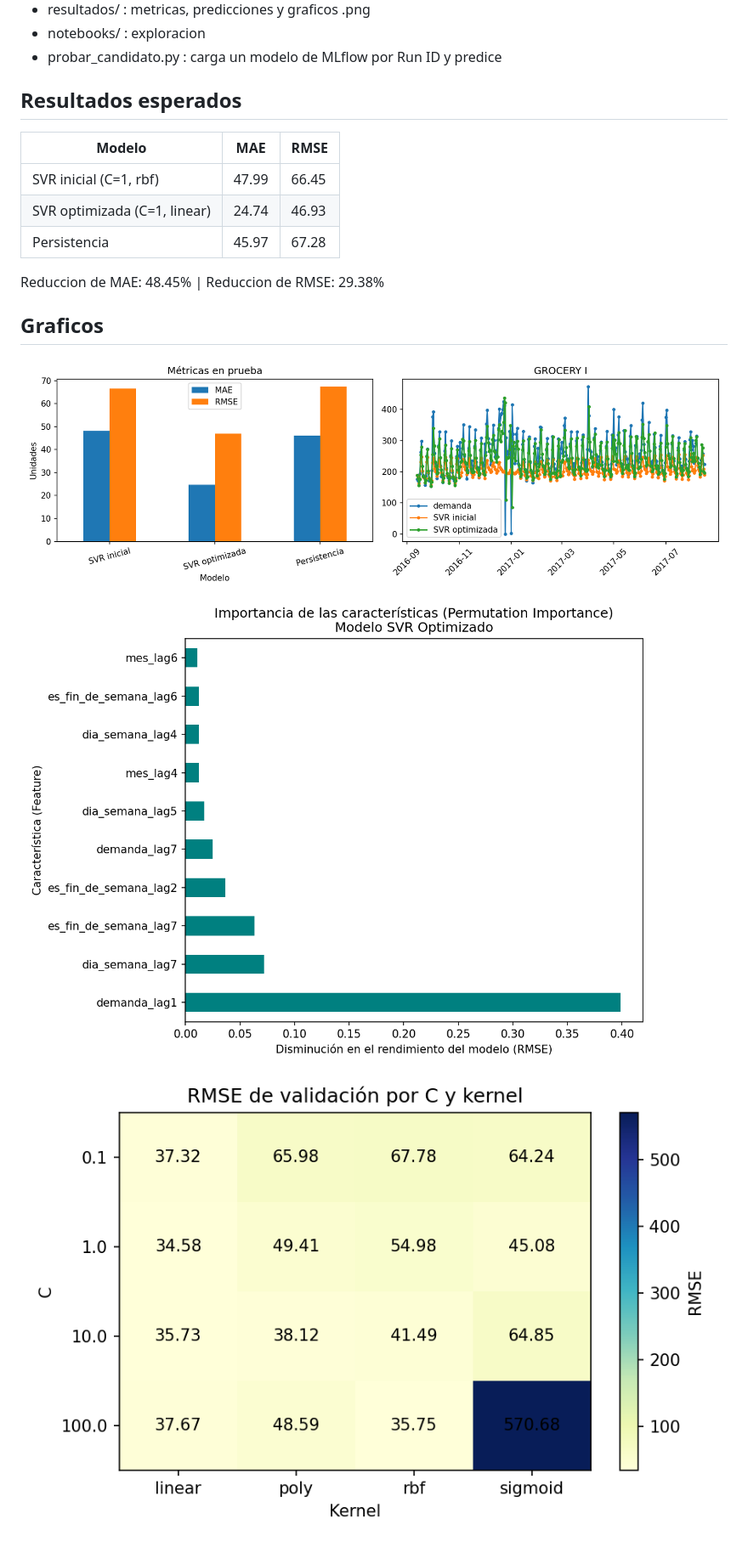
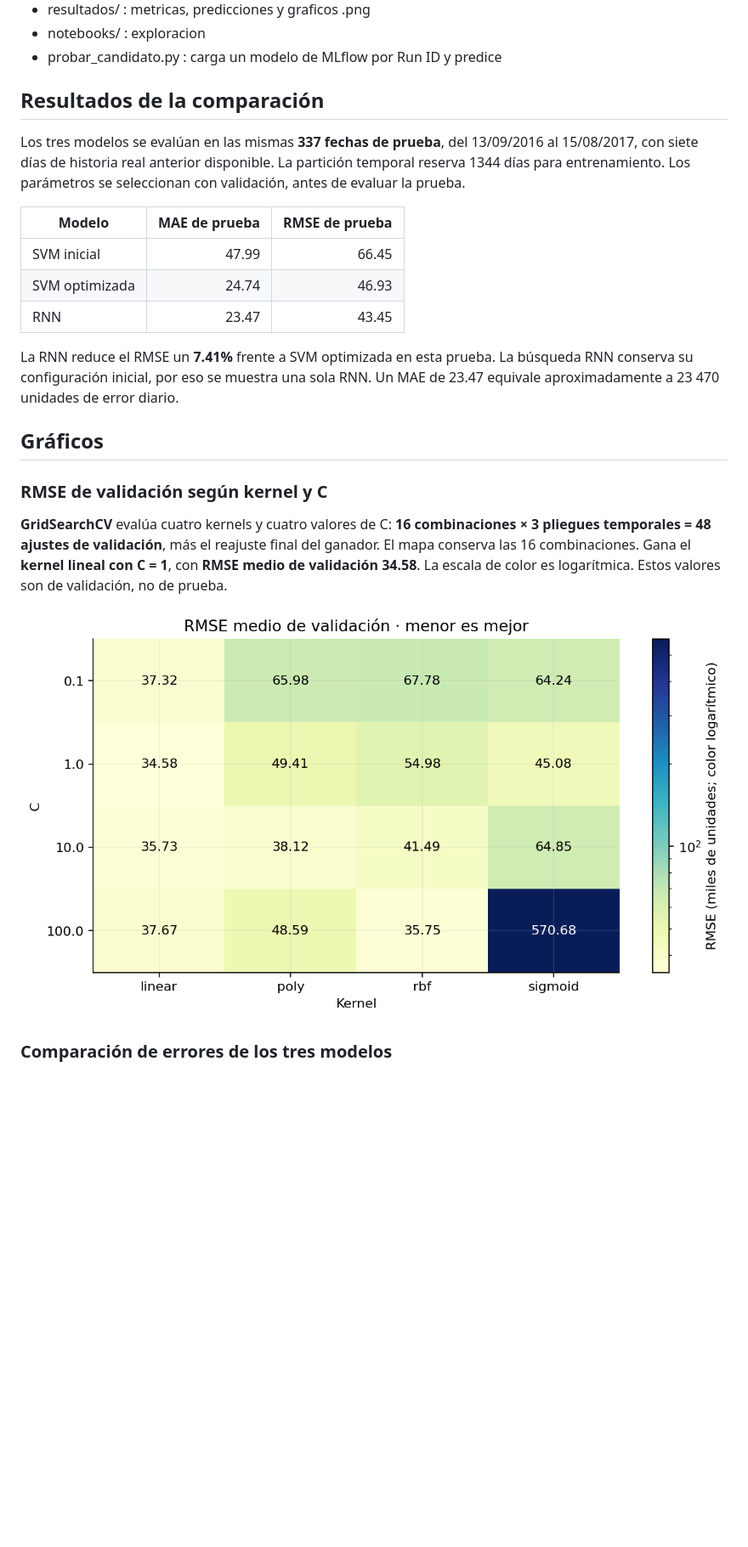
Before and after one commit to XavierStalin/svm-demanda, a Markdown page: README.md, the part around one of its changes. Shown at 85% size. GitHub-like rendering; pictures changed too: resultados/importancia_caracteristicas.png, resultados/optimizacion.png; blank space fills up the shorter version.

Commit message:
feat: add comparison execution documentation, results, and updated model outputs

```diff
--- a/README.md
+++ b/README.md
@@ -129,18 +141,34 @@ Esto:
 - notebooks/   : exploracion
 - probar_candidato.py : carga un modelo de MLflow por Run ID y predice
 
-## Resultados esperados
+## Resultados de la comparación
 
-| Modelo | MAE | RMSE |
-|---|---|---|
-| SVR inicial (C=1, rbf) | 47.99 | 66.45 |
-| SVR optimizada (C=1, linear) | 24.74 | 46.93 |
-| Persistencia | 45.97 | 67.28 |
+Los tres modelos se evalúan en las mismas **337 fechas de prueba**, del
+13/09/2016 al 15/08/2017, con siete días de historia real anterior disponible.
+La partición temporal reserva 1344 días para entrenamiento. Los parámetros se
+seleccionan con validación, antes de evaluar la prueba.
 
-Reduccion de MAE: 48.45% | Reduccion de RMSE: 29.38%
+| Modelo | MAE de prueba | RMSE de prueba |
+|---|---:|---:|
+| SVM inicial | 47.99 | 66.45 |
+| SVM optimizada | 24.74 | 46.93 |
+| RNN | 23.47 | 43.45 |
 
-## Graficos
+La RNN reduce el RMSE un **7.41%** frente a SVM optimizada en esta prueba.
+La búsqueda RNN conserva su configuración inicial, por eso se muestra una sola
+RNN. Un MAE de 23.47 equivale aproximadamente a 23 470 unidades de error diario.
 
-![Comparacion](resultados/comparacion.png)
-![Importancia](resultados/importancia_caracteristicas.png)
-![Optimizacion](resultados/optimizacion.png)
+## Gráficos
+
+### RMSE de validación según kernel y C
+
+**GridSearchCV** evalúa cuatro kernels y cuatro valores de C:
+**16 combinaciones × 3 pliegues temporales = 48 ajustes de validación**, más
+el reajuste final del ganador. El mapa conserva las 16 combinaciones.
+Gana el **kernel lineal con C = 1**, con **RMSE medio de validación 34.58**.
+La escala de color es logarítmica. Estos valores son de validación, no de prueba.
+
+![RMSE medio de validación por kernel y C](resultados/optimizacion.png)
+
+### Comparación de errores de los tres modelos
+
```
Also changed, not shown: other parts of README.md (+67 -12 lines), ORDEN_EJECUCION.md (added, +36 -0 lines), resultados/comparacion_tres_modelos.png (added), resultados/errores_tres_modelos.png (added), resultados/predicciones_tres_modelos.png (added), 7 other files.
